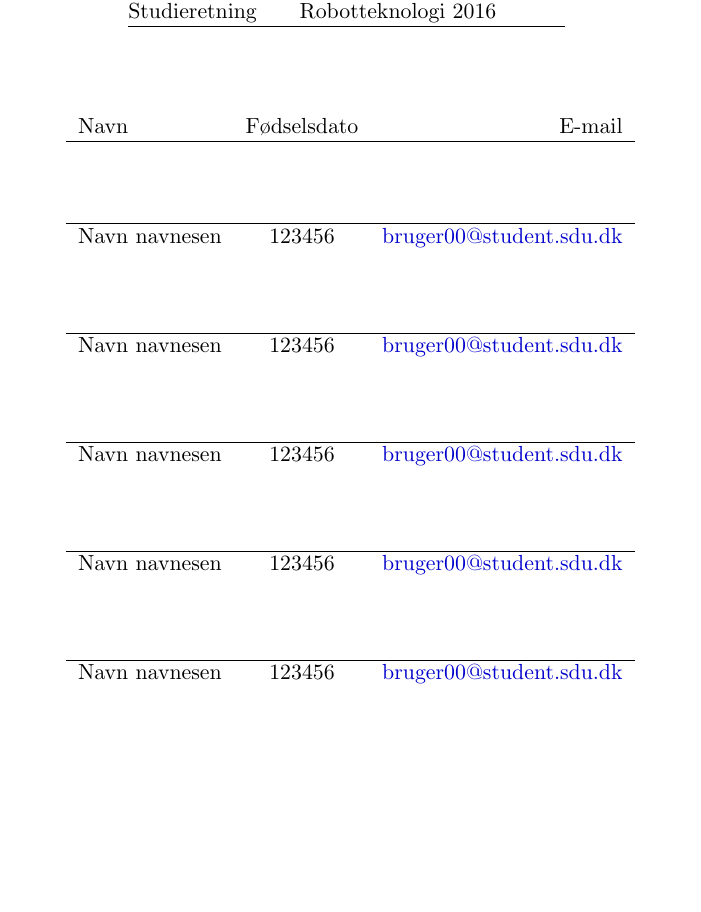
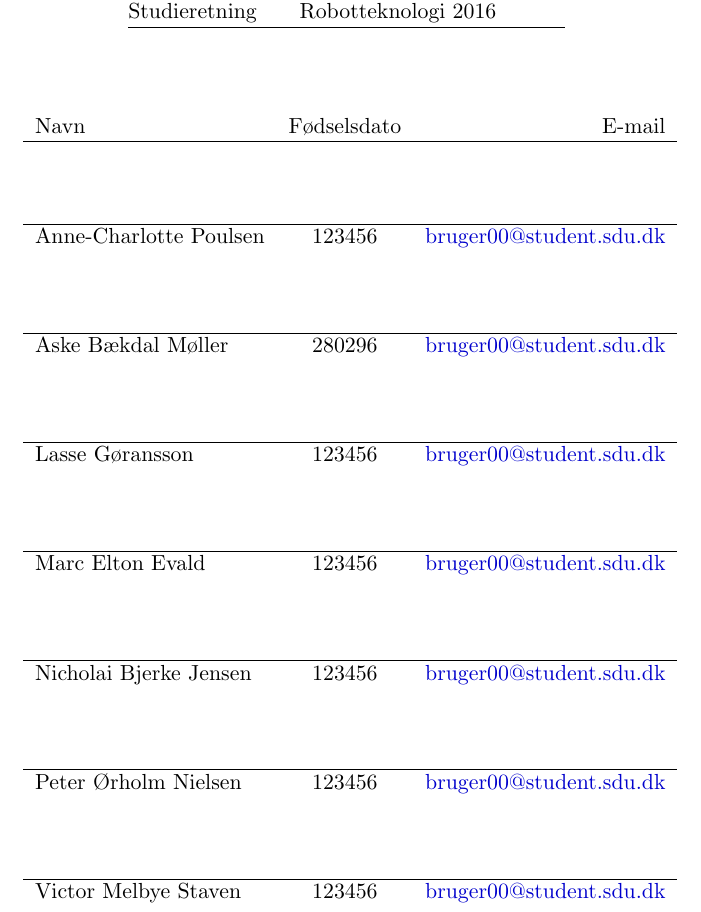
Before and after one commit to askebm/RB-SEM-4, a LaTeX document (Main.tex, which reads afsnit/Forside.tex): part of page 1 of 3, cut so that both start at the same text, the shorter picture padded with empty space. Compiled offline with pdfLaTeX.

Commit message:
Tilføjet navne til forside

```diff
--- a/afsnit/Forside.tex
+++ b/afsnit/Forside.tex
@@ -49,11 +49,13 @@ Studieretning           	& 	Robotteknologi 2016	\\
 
 Navn						& Fødselsdato &	E-mail \\
 \hline
-\fmedlem{Navn navnesen}{123456}{bruger00}
-\fmedlem{Navn navnesen}{123456}{bruger00}
-\fmedlem{Navn navnesen}{123456}{bruger00}
-\fmedlem{Navn navnesen}{123456}{bruger00}
-\fmedlem{Navn navnesen}{123456}{bruger00}
+\fmedlem{Anne-Charlotte Poulsen}{123456}{bruger00}
+\fmedlem{Aske Bækdal Møller}{280296}{bruger00}
+\fmedlem{Lasse Gøransson}{123456}{bruger00}
+\fmedlem{Marc Elton Evald}{123456}{bruger00}
+\fmedlem{Nicholai Bjerke Jensen}{123456}{bruger00}
+\fmedlem{Peter Ørholm Nielsen}{123456}{bruger00}
+\fmedlem{Victor Melbye Staven}{123456}{bruger00}
 \end{tabular}
 \end{center}
 
```
